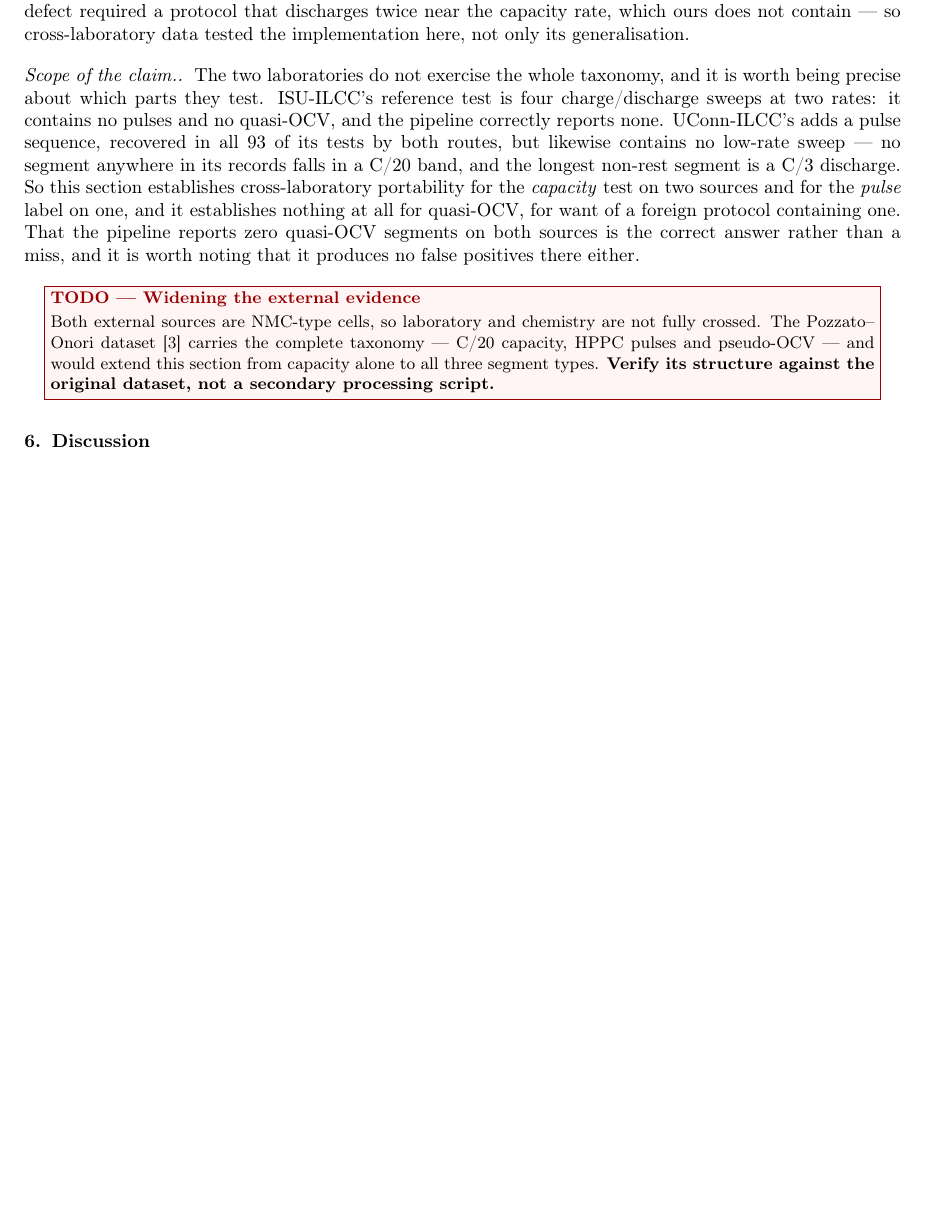
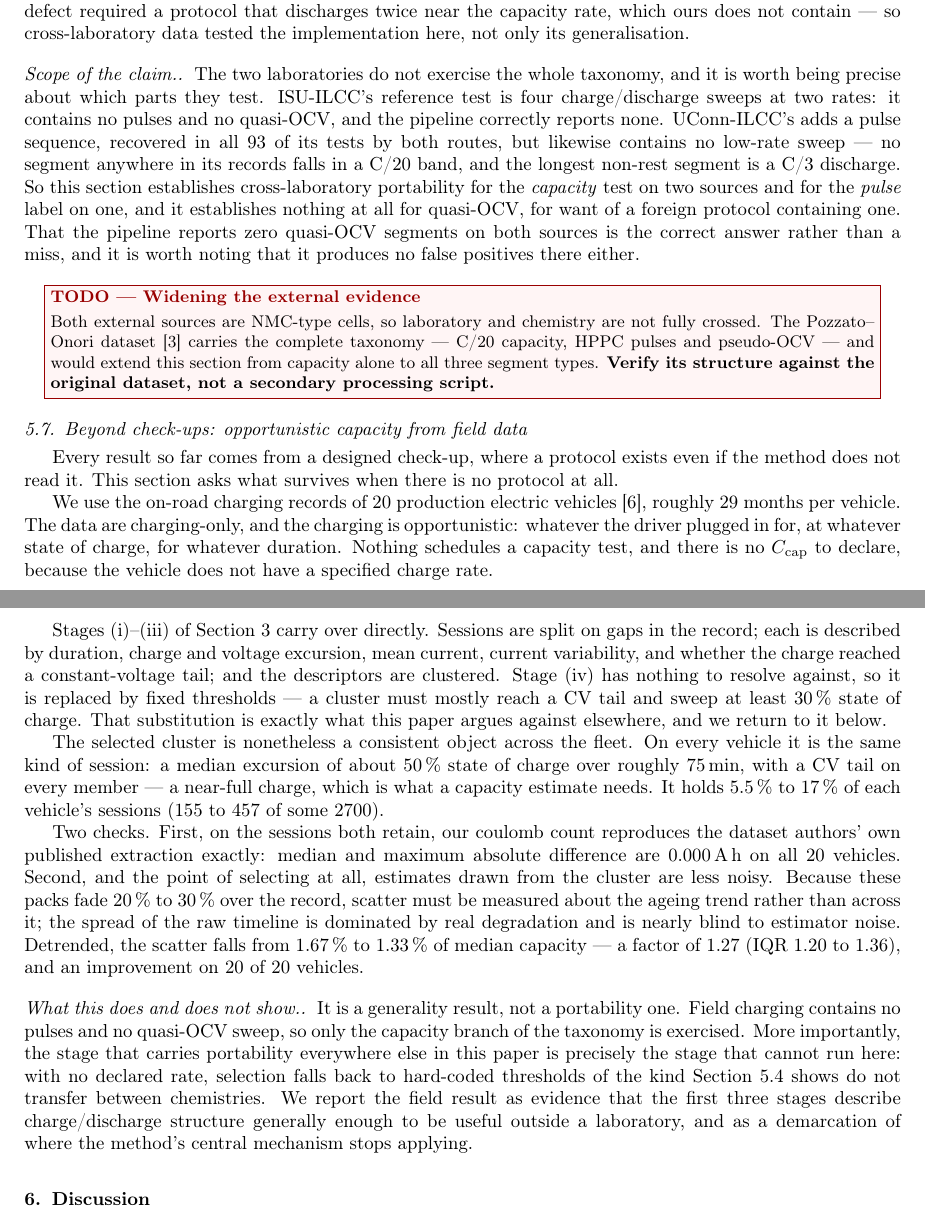
Before and after one commit to cyancoconut/Time-series-Research-for-Aging-Characterization-Analysis, a LaTeX paper (paper/main.tex): part of page 11 of 13 before the commit and two parts of pages 11 and 12 of 14 after it, the two joined at a grey line, cut so that both start at the same text, the shorter picture padded with empty space. Compiled offline with pdfLaTeX.

Commit message:
docs(paper): add 5.7, opportunistic capacity from on-road EV charging data
Adds a short generality subsection on the shiyunliu 20-vehicle field dataset
(Deng et al. 2023), reached after investigating two defects in the field
benchmark.

What it reports. Stages (i)-(iii) of the method carry over to charging records
with no protocol at all: sessions split on gaps, described by duration, charge
and voltage excursion, current variability and CV-tail presence, then
clustered. The selected cluster is the same object on every vehicle - a median
excursion of ~50% SOC over ~75 min with a CV tail throughout, 5.5-17% of each
vehicle's sessions. Our coulomb count reproduces the dataset authors' published
extraction exactly (0.000 Ah on all 20), and scatter about the ageing trend
falls from 1.67% to 1.33% of median capacity, a 1.27x improvement holding on
20 of 20 vehicles.

What it does not report. Field charging has no pulses and no quasi-OCV, so only
the capacity branch is exercised; and stage (iv), the step that carries
portability everywhere else in the paper, cannot run because an opportunistic
charge declares no C_cap. Selection falls back to hard-coded thresholds - the
very thing 5.4 shows does not transfer between chemistries. The section says so
explicitly and is framed as a demarcation of where the central mechanism stops,
not as a portability result.

Two defects had to be fixed to get here, both on their own branches or in data:
the benchmark read stale June capacity tables off disk, which made session
retention look bimodal (24 to 2701 rows per vehicle against a true 155-457);
and it judged the filter by std/median over a whole timeline, a statistic
dominated by 20-30% real fade and nearly blind to estimator noise.

Abstract extended by one sentence. Builds clean at 14 pages.

```diff
--- a/paper/main.tex
+++ b/paper/main.tex
@@ -932,6 +937,58 @@ taxonomy --- C/20 capacity, HPPC pulses and pseudo-OCV --- and would extend
 this section from capacity alone to all three segment types. \textbf{Verify its
 structure against the original dataset, not a secondary processing script.}}
 
+\subsection{Beyond check-ups: opportunistic capacity from field data}
+\label{sec:res-field}
+
+Every result so far comes from a designed check-up, where a protocol exists even
+if the method does not read it. This section asks what survives when there is no
+protocol at all.
+
+We use the on-road charging records of \num{20} production electric vehicles
+\cite{deng2023}, roughly \num{29} months per vehicle. The data are
+charging-only, and the charging is opportunistic: whatever the driver plugged in
+for, at whatever state of charge, for whatever duration. Nothing schedules a
+capacity test, and there is no $C_{\mathrm{cap}}$ to declare, because the
+vehicle does not have a specified charge rate.
+
+Stages (i)--(iii) of Section~\ref{sec:method} carry over directly. Sessions are
+split on gaps in the record; each is described by duration, charge and voltage
+excursion, mean current, current variability, and whether the charge reached a
+constant-voltage tail; and the descriptors are clustered. Stage (iv) has nothing
+to resolve against, so it is replaced by fixed thresholds --- a cluster must
+mostly reach a CV tail and sweep at least \SI{30}{\percent} state of charge.
+That substitution is exactly what this paper argues against elsewhere, and we
+return to it below.
+
+The selected cluster is nonetheless a consistent object across the fleet. On
+every vehicle it is the same kind of session: a median excursion of about
+\SI{50}{\percent} state of charge over roughly \SI{75}{\minute}, with a CV tail
+on every member --- a near-full charge, which is what a capacity estimate needs.
+It holds \SIrange{5.5}{17}{\percent} of each vehicle's sessions
+(\numrange{155}{457} of some \num{2700}).
+
+Two checks. First, on the sessions both retain, our coulomb count reproduces the
+dataset authors' own published extraction exactly: median and maximum absolute
+difference are \SI{0.000}{\ampere\hour} on all \num{20} vehicles. Second, and
+the point of selecting at all, estimates drawn from the cluster are less noisy.
+Because these packs fade \SIrange{20}{30}{\percent} over the record, scatter
+must be measured about the ageing trend rather than across it; the spread of the
+raw timeline is dominated by real degradation and is nearly blind to estimator
+noise. Detrended, the scatter falls from \SI{1.67}{\percent} to
+\SI{1.33}{\percent} of median capacity --- a factor of \num{1.27} (IQR
+\numrange{1.20}{1.36}), and an improvement on \num{20} of \num{20} vehicles.
+
+\paragraph{What this does and does not show.} It is a generality result, not a
+portability one. Field charging contains no pulses and no quasi-OCV sweep, so
+only the capacity branch of the taxonomy is exercised. More importantly, the
+stage that carries portability everywhere else in this paper is precisely the
+stage that cannot run here: with no declared rate, selection falls back to
+hard-coded thresholds of the kind Section~\ref{sec:res-recall} shows do not
+transfer between chemistries. We report the field result as evidence that the
+first three stages describe charge/discharge structure generally enough to be
+useful outside a laboratory, and as a demarcation of where the method's central
+mechanism stops applying.
+
 %% ===================================================================
 \section{Discussion}
 \label{sec:discussion}
```
Also changed, not shown: paper/refs.bib (+12 -0 lines), paper/README.md, paper/main.tex (7 more changed lines).
